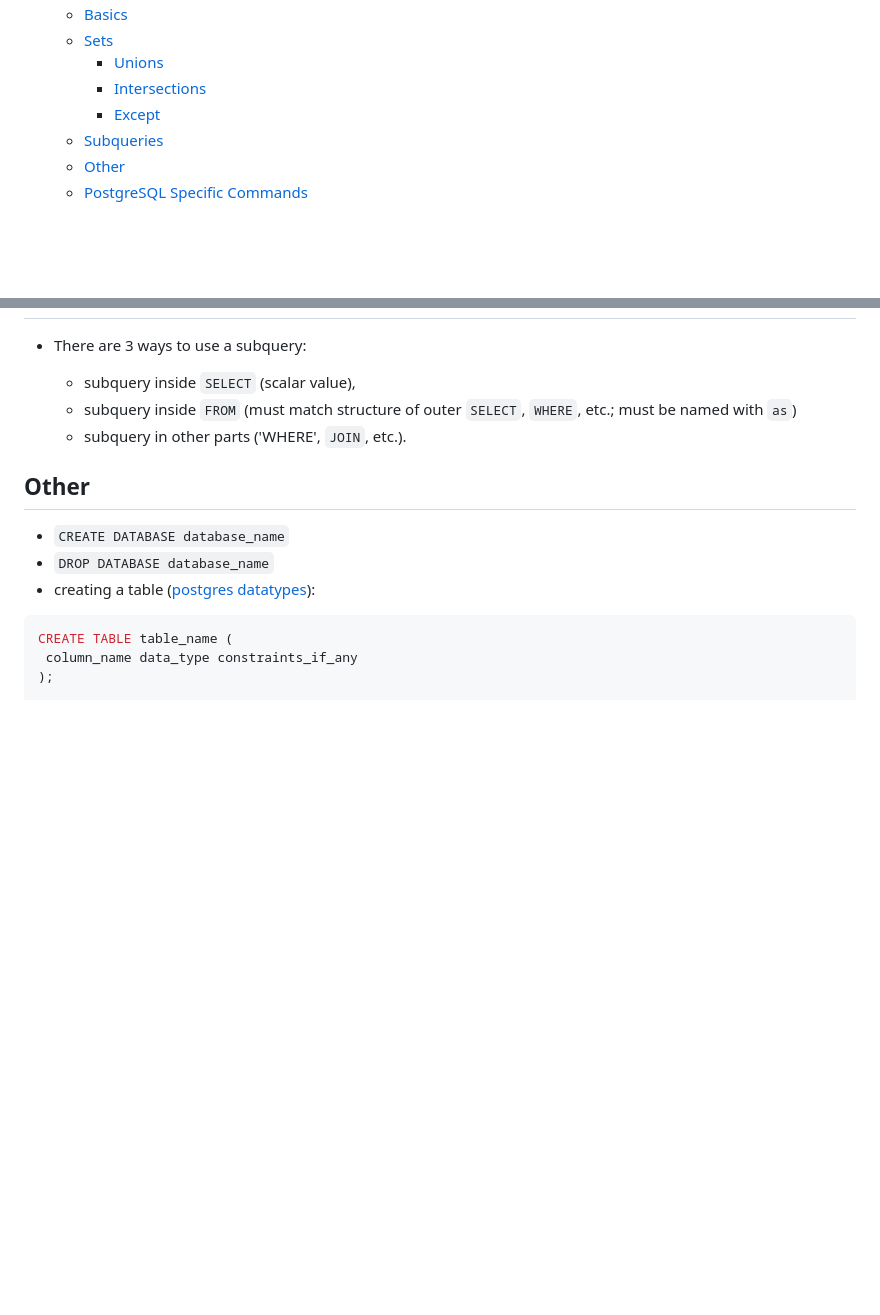
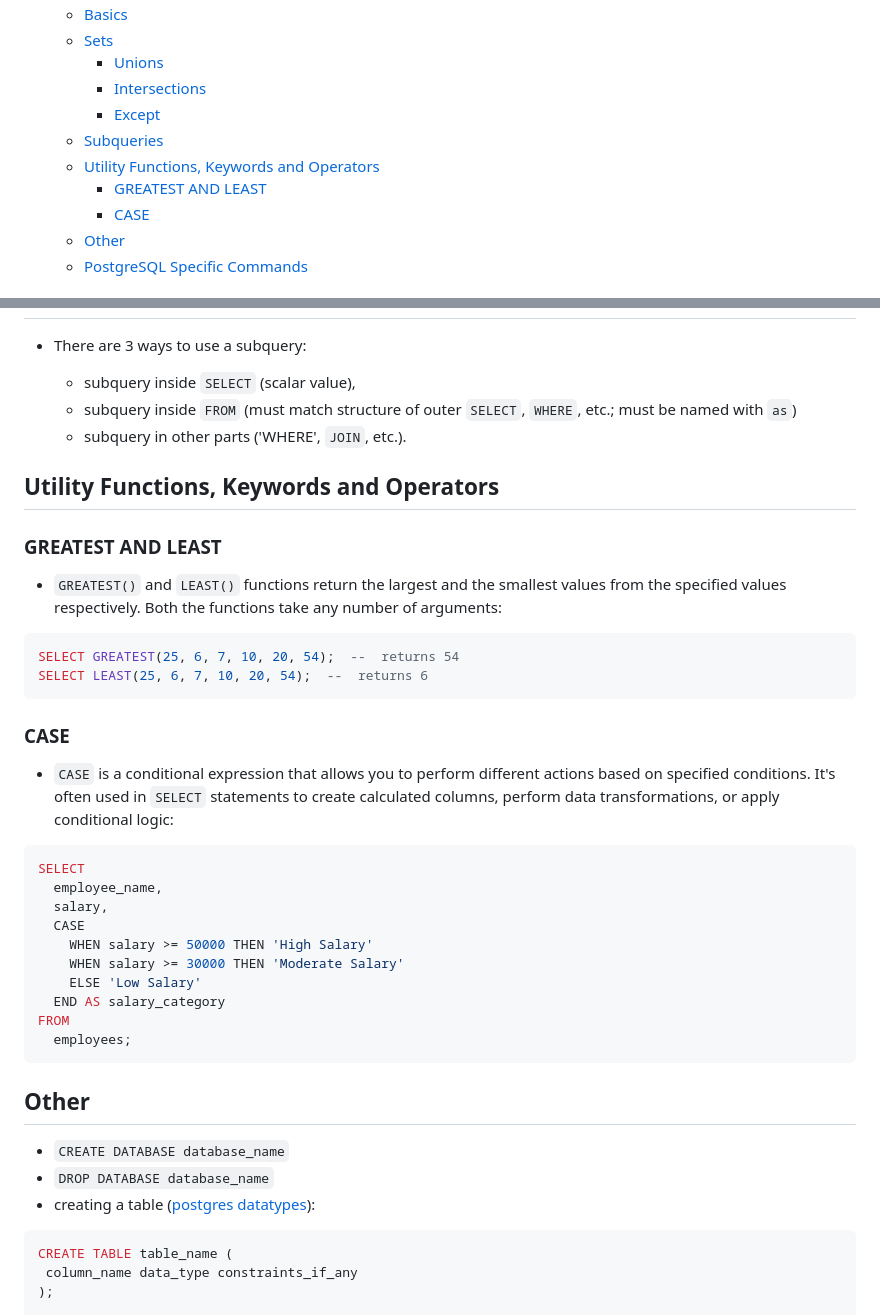
Before and after one commit to sunnyfloyd/master-notes, a Markdown page: sql/PostrgreSQL.md, 2 parts joined by grey strips. GitHub-like rendering; blank space fills up the shorter version.

Commit message:
Add notes on utility functions in postgresql

````diff
--- a/sql/PostrgreSQL.md
+++ b/sql/PostrgreSQL.md
@@ -9,6 +9,9 @@
     - [Intersections](#intersections)
     - [Except](#except)
   - [Subqueries](#subqueries)
+  - [Utility Functions, Keywords and Operators](#utility-functions-keywords-and-operators)
+    - [GREATEST AND LEAST](#greatest-and-least)
+    - [CASE](#case)
   - [Other](#other)
   - [PostgreSQL Specific Commands](#postgresql-specific-commands)
 
@@ -117,6 +120,34 @@ UNION
   - subquery inside `FROM` (must match structure of outer `SELECT`, `WHERE`, etc.; must be named with `as`)
   - subquery in other parts ('WHERE', `JOIN`, etc.).
 
+## Utility Functions, Keywords and Operators
+
+### GREATEST AND LEAST
+
+- `GREATEST()` and `LEAST()` functions return the largest and the smallest values from the specified values respectively. Both the functions take any number of arguments:
+
+```sql
+SELECT GREATEST(25, 6, 7, 10, 20, 54);  --  returns 54
+SELECT LEAST(25, 6, 7, 10, 20, 54);  --  returns 6
+```
+
+### CASE
+
+- `CASE` is a conditional expression that allows you to perform different actions based on specified conditions. It's often used in `SELECT` statements to create calculated columns, perform data transformations, or apply conditional logic:
+
+```sql
+SELECT
+  employee_name,
+  salary,
+  CASE
+    WHEN salary >= 50000 THEN 'High Salary'
+    WHEN salary >= 30000 THEN 'Moderate Salary'
+    ELSE 'Low Salary'
+  END AS salary_category
+FROM
+  employees;
+```
+
 ## Other
 
 - `CREATE DATABASE database_name`
````
